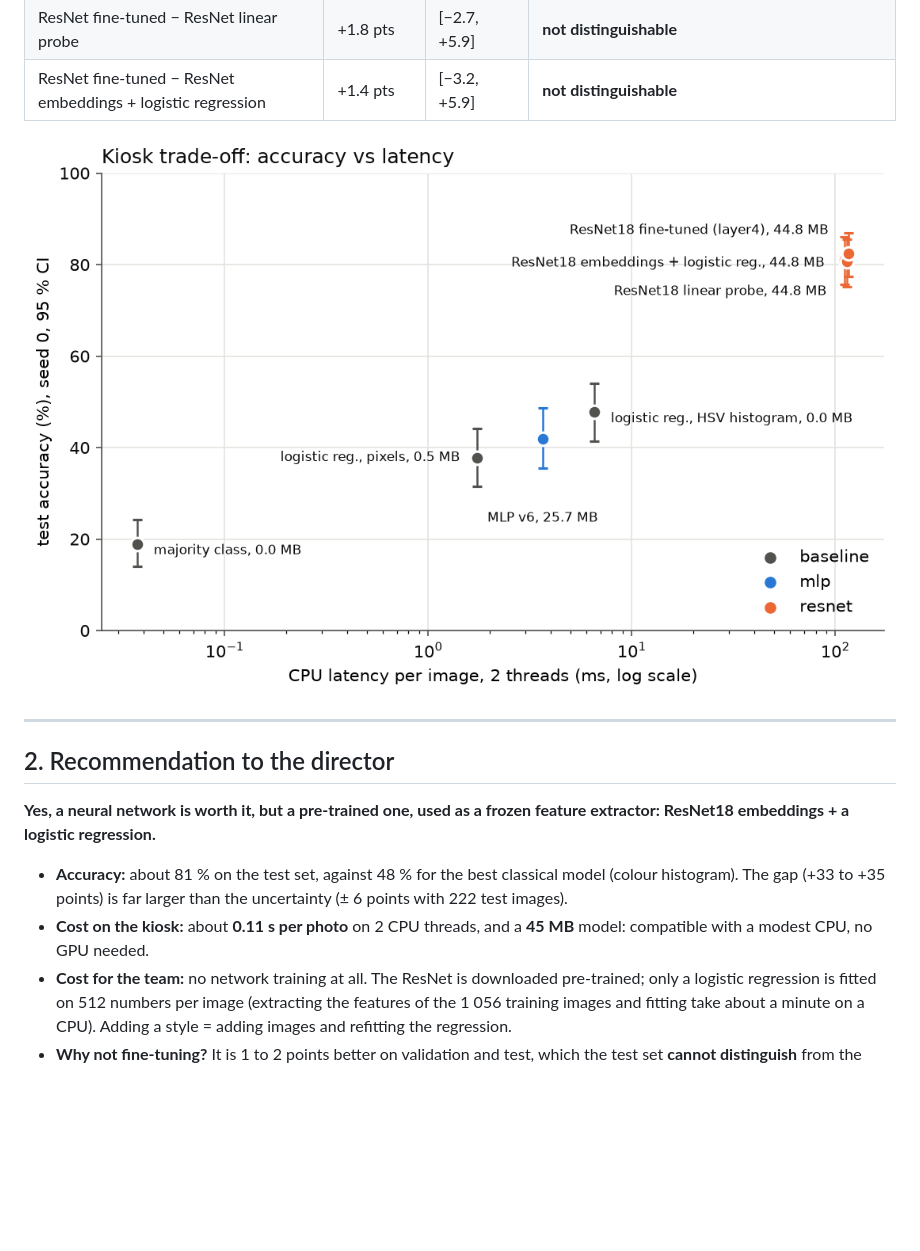
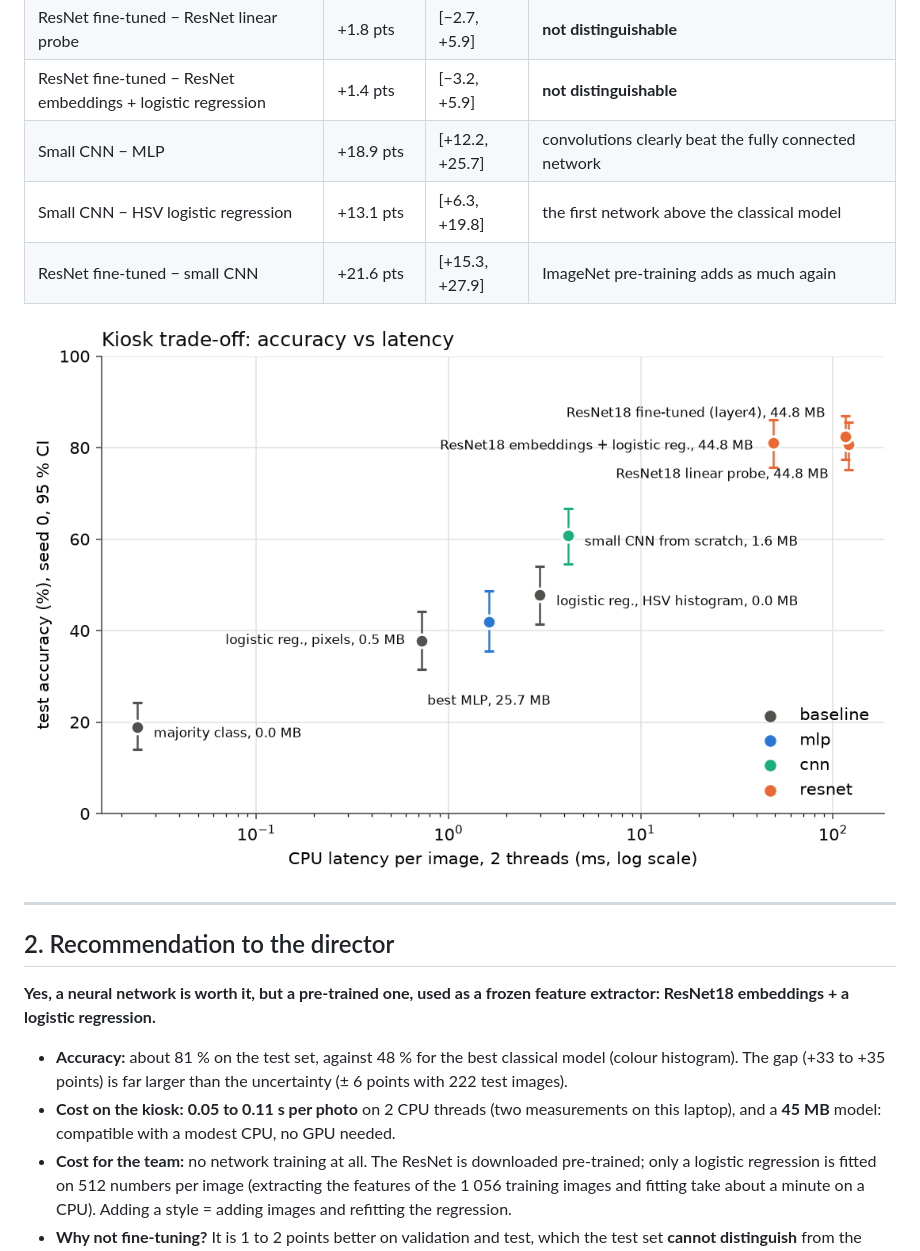
Before and after one commit to Lavialle/nn_dlf_art, a Markdown page: reports/wikiart_style5_summary.md, the part around one of its changes. Drawn GitHub-style; pictures changed too: reports/figures/wikiart_style5/final_tradeoff.png; blank space fills up the shorter version.

```diff
--- a/reports/wikiart_style5_summary.md
+++ b/reports/wikiart_style5_summary.md
@@ -27,6 +35,9 @@ Seed 0 is reported with its 95 % bootstrap interval (2 000 resamples of the 222
 | MLP − HSV logistic regression | −5.9 pts | [−13.1, +0.9] | the MLP is not better than the classical model (slightly worse, not significant) |
 | ResNet fine-tuned − ResNet linear probe | +1.8 pts | [−2.7, +5.9] | **not distinguishable** |
 | ResNet fine-tuned − ResNet embeddings + logistic regression | +1.4 pts | [−3.2, +5.9] | **not distinguishable** |
+| Small CNN − MLP | +18.9 pts | [+12.2, +25.7] | convolutions clearly beat the fully connected network |
+| Small CNN − HSV logistic regression | +13.1 pts | [+6.3, +19.8] | the first network above the classical model |
+| ResNet fine-tuned − small CNN | +21.6 pts | [+15.3, +27.9] | ImageNet pre-training adds as much again |
 
 ![trade-off](figures/wikiart_style5/final_tradeoff.png)
 
@@ -37,7 +48,7 @@ Seed 0 is reported with its 95 % bootstrap interval (2 000 resamples of the 222
 **Yes, a neural network is worth it, but a pre-trained one, used as a frozen feature extractor: ResNet18 embeddings + a logistic regression.**
 
 - **Accuracy:** about 81 % on the test set, against 48 % for the best classical model (colour histogram). The gap (+33 to +35 points) is far larger than the uncertainty (± 6 points with 222 test images).
-- **Cost on the kiosk:** about **0.11 s per photo** on 2 CPU threads, and a **45 MB** model: compatible with a modest CPU, no GPU needed.
+- **Cost on the kiosk:** **0.05 to 0.11 s per photo** on 2 CPU threads (two measurements on this laptop), and a **45 MB** model: compatible with a modest CPU, no GPU needed.
 - **Cost for the team:** no network training at all. The ResNet is downloaded pre-trained; only a logistic regression is fitted on 512 numbers per image (extracting the features of the 1 056 training images and fitting take about a minute on a CPU). Adding a style = adding images and refitting the regression.
 - **Why not fine-tuning?** It is 1 to 2 points better on validation and test, which the test set **cannot distinguish** from the frozen model (intervals include 0), while it requires a GPU, a training loop to maintain and more risk of overfitting (best epoch 3–4). It is the upgrade path if the collection grows.
 - **Why not our own MLP?** It does not beat the colour histogram: a fully connected network on raw pixels ignores the spatial structure of the image (Phase 3).
```
Also changed, not shown: other parts of reports/wikiart_style5_summary.md (+17 -9 lines), reports/tables/wikiart_style5_final.md (+10 -7 lines), reports/wikiart_genre5_summary.md (+3 -2 lines), reports/figures/wikiart_style5/final_confusion.png, 2 other files.
